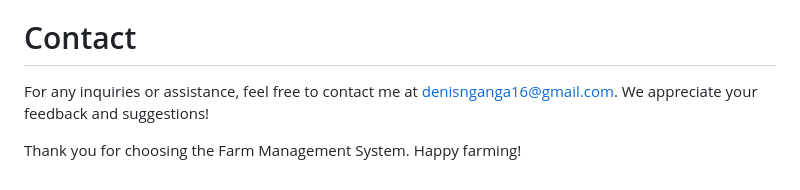
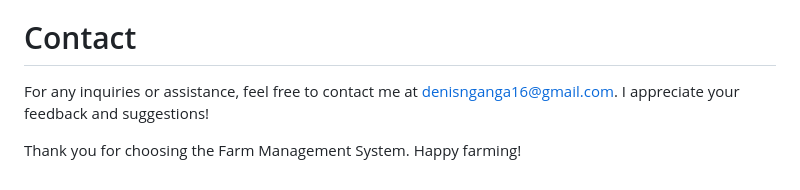
Before and after one commit to Denisganga/Farm_Management_System, a Markdown page: README.md, the part around the change. GitHub-like rendering.

```diff
--- a/README.md
+++ b/README.md
@@ -228,6 +228,6 @@ For more details, check the Contribution Guidelines.
 This project is licensed under the [MIT_license](MIT_license).
 # Contact
 
-For any inquiries or assistance, feel free to contact me at denisnganga16@gmail.com. We appreciate your feedback and suggestions!
+For any inquiries or assistance, feel free to contact me at denisnganga16@gmail.com. I appreciate your feedback and suggestions!
 
 Thank you for choosing the Farm Management System. Happy farming!
```
